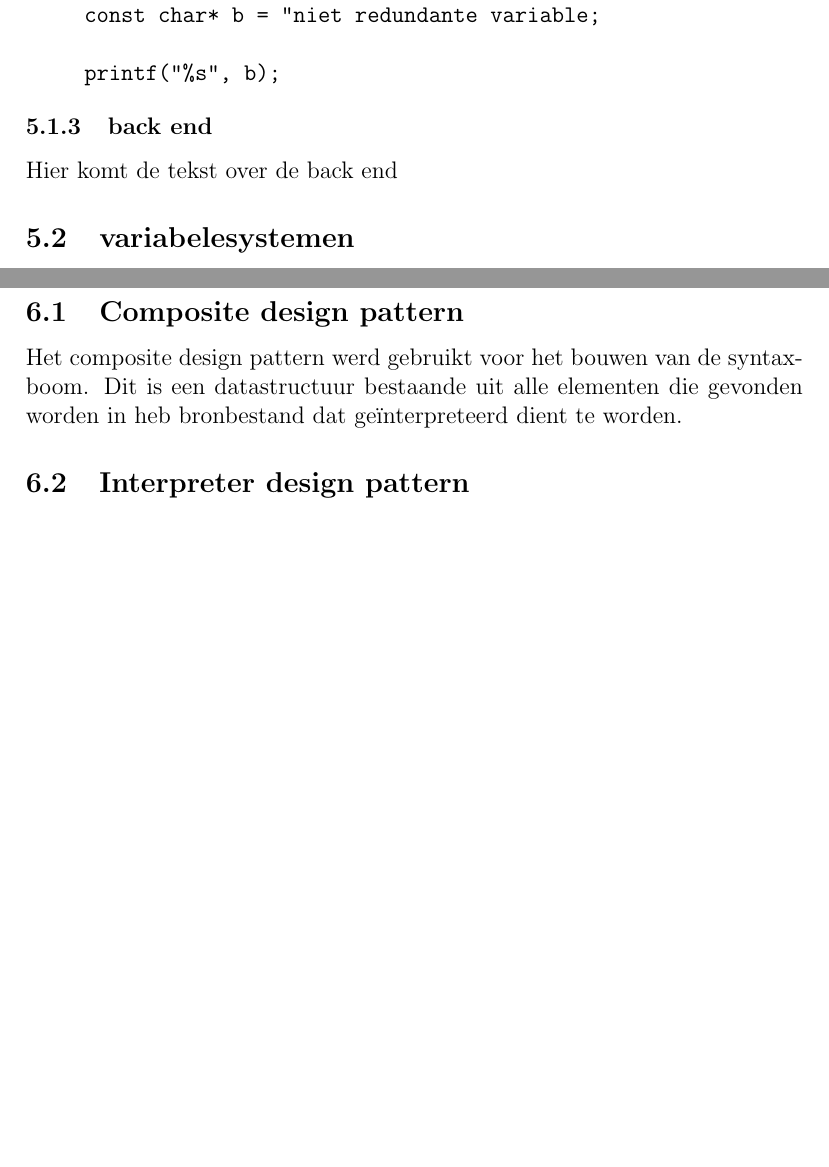
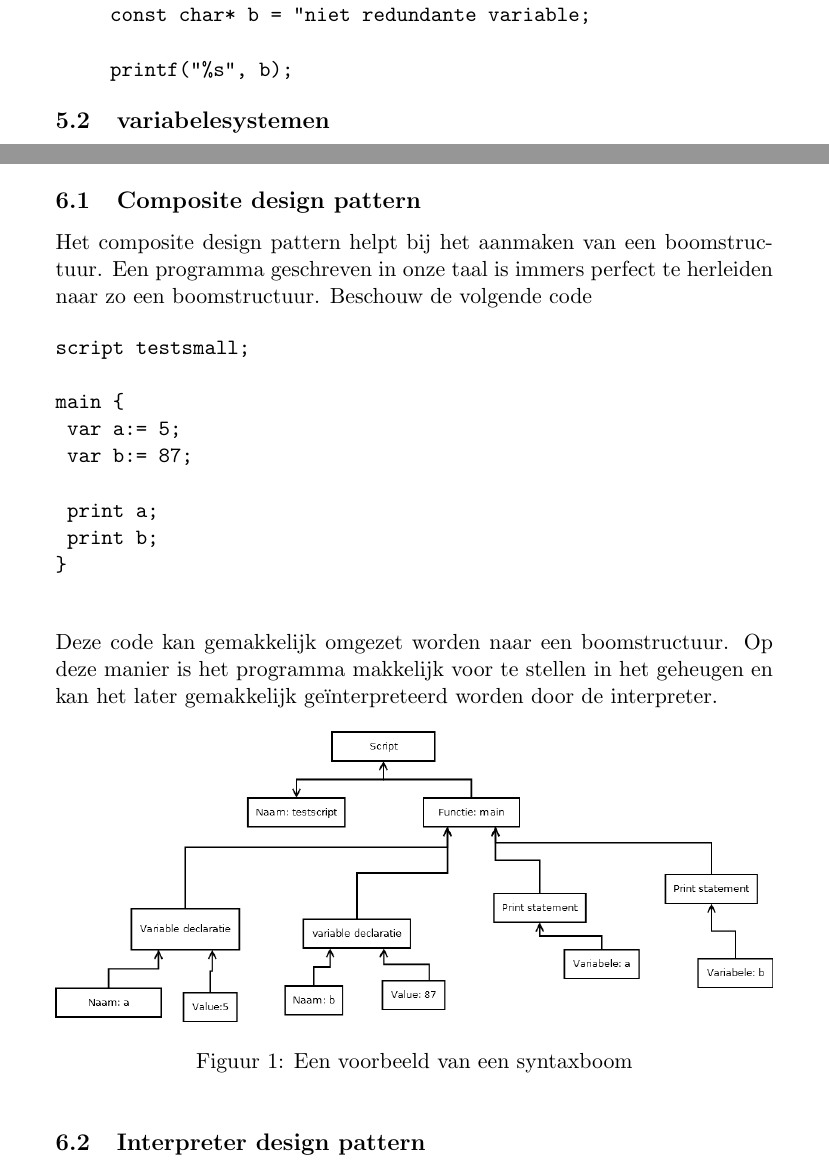
Before and after one commit to seanachaidh/seanscript, a LaTeX document (verslag/nonkelscript.tex): two parts of pages 7 and 9 of 9, joined at a grey line, cut so that both start at the same text, the shorter picture padded with empty space. Compiled offline with pdfLaTeX.

Commit message:
verder werken aan het verslag

```diff
--- a/verslag/nonkelscript.tex
+++ b/verslag/nonkelscript.tex
@@ -1,10 +1,11 @@
-\documentclass[12pt,a4paper]{article}
+\documentclass[11pt,a4paper]{article}
 \usepackage[utf8]{inputenc}
 \usepackage[dutch]{babel}
 \usepackage{amsmath}
 \usepackage{amsfonts}
 \usepackage{amssymb}
 \usepackage{graphicx}
+\usepackage{pdfpages}
 
 \author{Pieter Van Keymeulen}
 \title{NonkelScript}
@@ -97,8 +107,8 @@ printf("%s", b);
 
 \end{description}
 
-\subsubsection{back end}
-Hier komt de tekst over de back end
+%\subsubsection{back end}
+%Hier komt de tekst over de back end
 
 \subsection{variabelesystemen}
 \subsubsection{Variabelen}
@@ -126,7 +136,26 @@ Onze compiler is gebaseerd op twee grote design pattern. Het composite design pa
 Voor het programmeren van systeemapplicaties is statische typering meestal te prefereren boven dynamische. Veel compilers voeren namelijk zogenaamde typechecks uit. Voordat een bepaald stuk code wordt gecompileerd wordt er eerst bekeken, indien dit bijvoorbeeld een toekenning is, of de waarde die toegekend wordt aan de variabele wel degelijk in de variabele kan. Indien niet wordt er een fout gegeneerd. Bij dynamische typering is dit niet mogelijk tijdens het compileren, maar tijdens het uitvoeren van het programma. Dit omdat men nooit weet, bij een dynamisch getypeerde taal, welk type een variabele uiteindelijk gaat hebben. Dit is een nadeel in een omgeving waar snelheid en betrouwbaarheid hoog in het vaandel gedragen wordt.
 
 \subsection{Composite design pattern}
-Het composite design pattern werd gebruikt voor het bouwen van de syntaxboom. Dit is een datastructuur bestaande uit alle elementen die gevonden worden in heb bronbestand dat geïnterpreteerd dient te worden.
+Het composite design pattern helpt bij het aanmaken van een boomstructuur. Een programma geschreven in onze taal is immers perfect te herleiden naar zo een boomstructuur. Beschouw de volgende code
+
+\begin{verbatim}
+script testsmall;
+
+main {
+	var a:= 5;
+	var b:= 87;
+
+	print a;
+	print b;
+}
+
+\end{verbatim}
+Deze code kan gemakkelijk omgezet worden naar een boomstructuur. Op deze manier is het programma makkelijk voor te stellen in het geheugen en kan het later gemakkelijk geïnterpreteerd worden door de interpreter.
+\begin{figure}[ht]
+\centering
+\includegraphics[width=\textwidth]{afbeeldingen/testsmall_tree}
+\caption{Een voorbeeld van een syntaxboom}
+\end{figure}
 
 \subsection{Interpreter design pattern}
 Dit design pattern vormt het hart van de hele compiler en is tevens de middle end van de compiler. Door dit design pattern zijn we in staat om een abstracte syntaxboom door te nemen en de instructies die deze beschrijft uit te voeren.
```
Also changed, not shown: verslag/afbeeldingen/testsmall_tree.png (added), verslag/afbeeldingen/voorblad.pdf (added), verslag/nonkelscript.tex (15 more changed lines), 1 other file.
